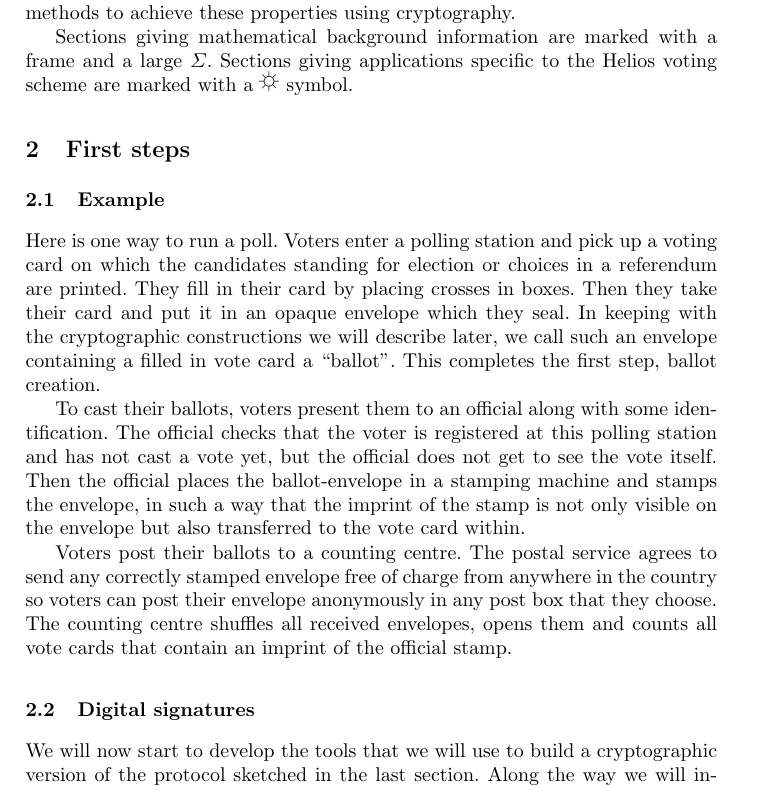
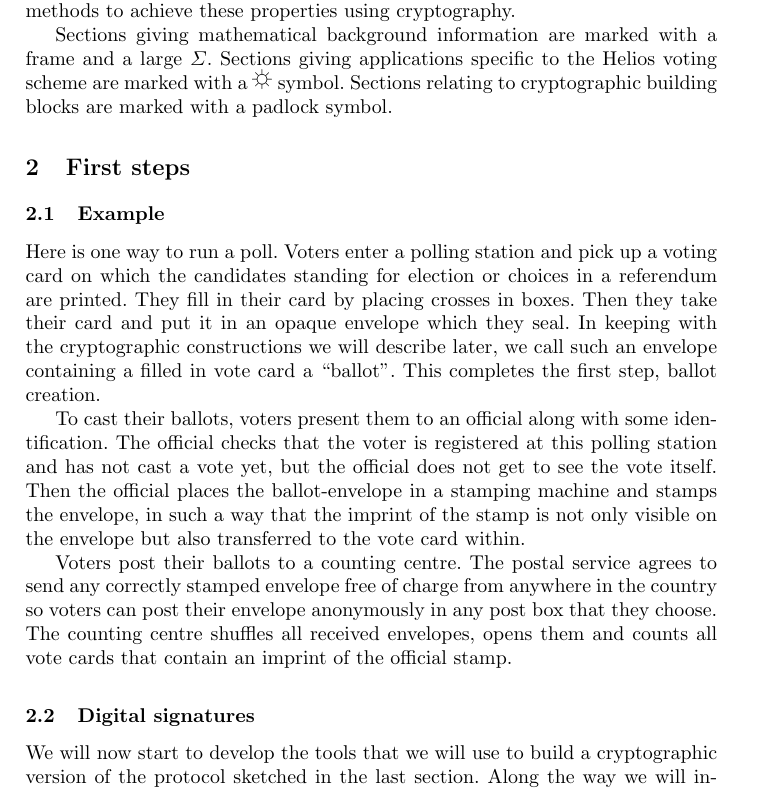
Before and after one commit to bogdanwarinschi/IntrotoVoting, a LaTeX thesis (main.tex): part of page 2 of 42, cut so that both start at the same text. Compiled offline with pdfLaTeX.

Commit message:
crypto env with padlock icon (not used yet)

```diff
--- a/main.tex
+++ b/main.tex
@@ -12,6 +12,7 @@
 \usepackage{wrapfig}
 \usepackage[weather]{ifsym}
 \usepackage{needspace}
+\usepackage{tikz}
 
 \newcommand{\alg}[1]{\textup{\texttt{#1}}}
 \newenvironment{maths}{\begin{framed}
@@ -24,6 +25,21 @@
 \vspace{-18pt}
 \begin{wrapfigure}{l}{0.15\textwidth}
 \vspace{-12pt}\quad{\Huge \Sun}
+\end{wrapfigure}}{\end{framed}}
+
+\newenvironment{crypto}{\begin{framed}
+%\vspace{-18pt}
+\begin{wrapfigure}{l}{0.15\textwidth}
+\vspace{-12pt}\quad{
+\begin{tikzpicture}[scale=0.4]
+\draw[fill] (0, 0) -- (2, 0) [rounded corners] -- (2, -2)  -- (0, -2) -- (0, 0);
+\draw[line width=4pt] (0.5, 0)
+.. controls (0.5, 1) and (0.5, 1) .. (1, 1)
+.. controls (1.5, 1) and (1.5, 1) .. (1.5, 0);
+\draw[fill=white] (1, -0.75) circle[radius=0.35];
+\path[fill=white] (0.9, -0.8) -- (0.8, -1.6) -- (1.2, -1.6) -- (1.1, -0.8);
+\end{tikzpicture}
+}
 \end{wrapfigure}}{\end{framed}}
 
 \title{Cryptographic Voting --- A Gentle Introduction}
@@ -50,7 +66,8 @@ methods to achieve these properties using cryptography.
 
 Sections giving mathematical background information are marked with a frame and
 a large $\Sigma$. Sections giving applications specific to the Helios voting
-scheme are marked with a \Sun\ symbol.
+scheme are marked with a \Sun\ symbol. Sections relating to cryptographic
+building blocks are marked with a padlock symbol.
 
 \section{First steps}
 
```
